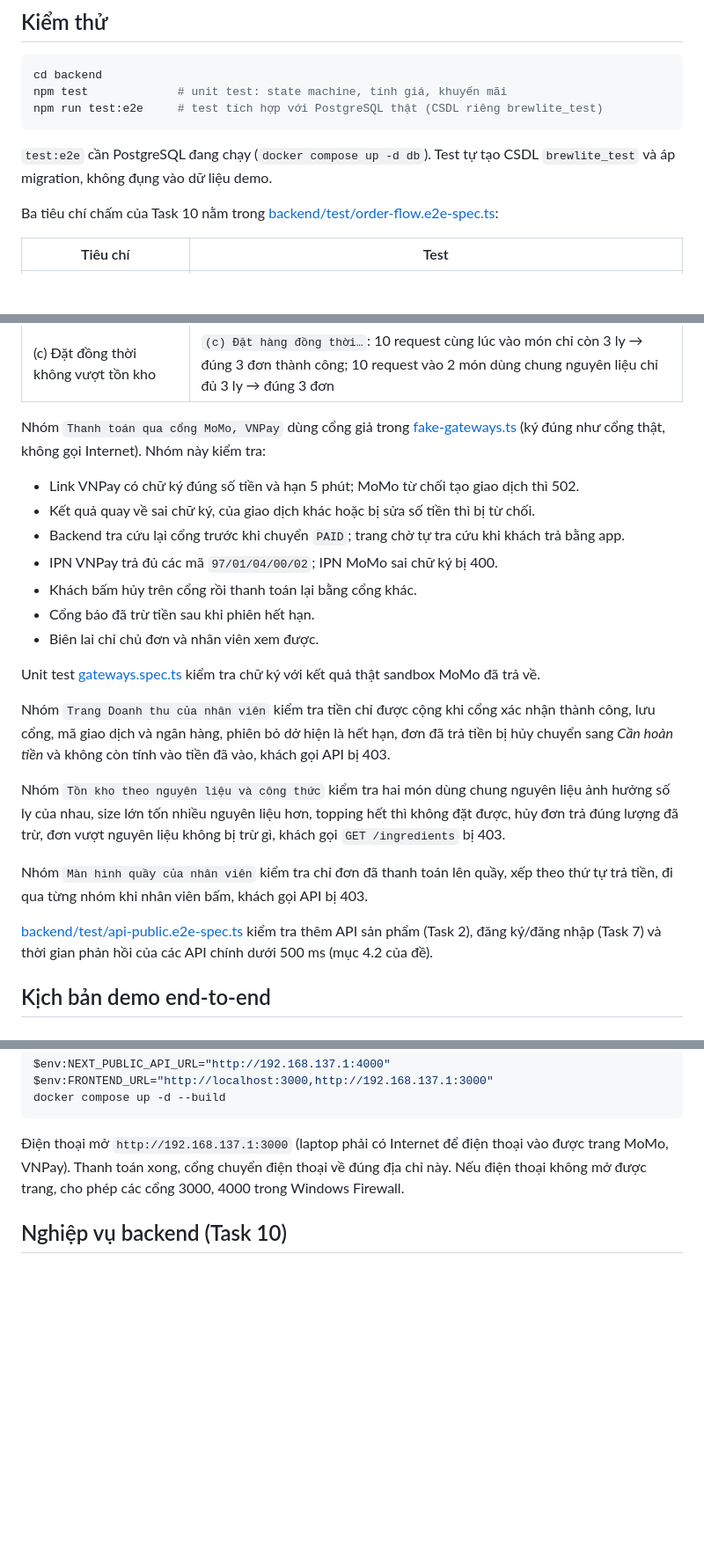
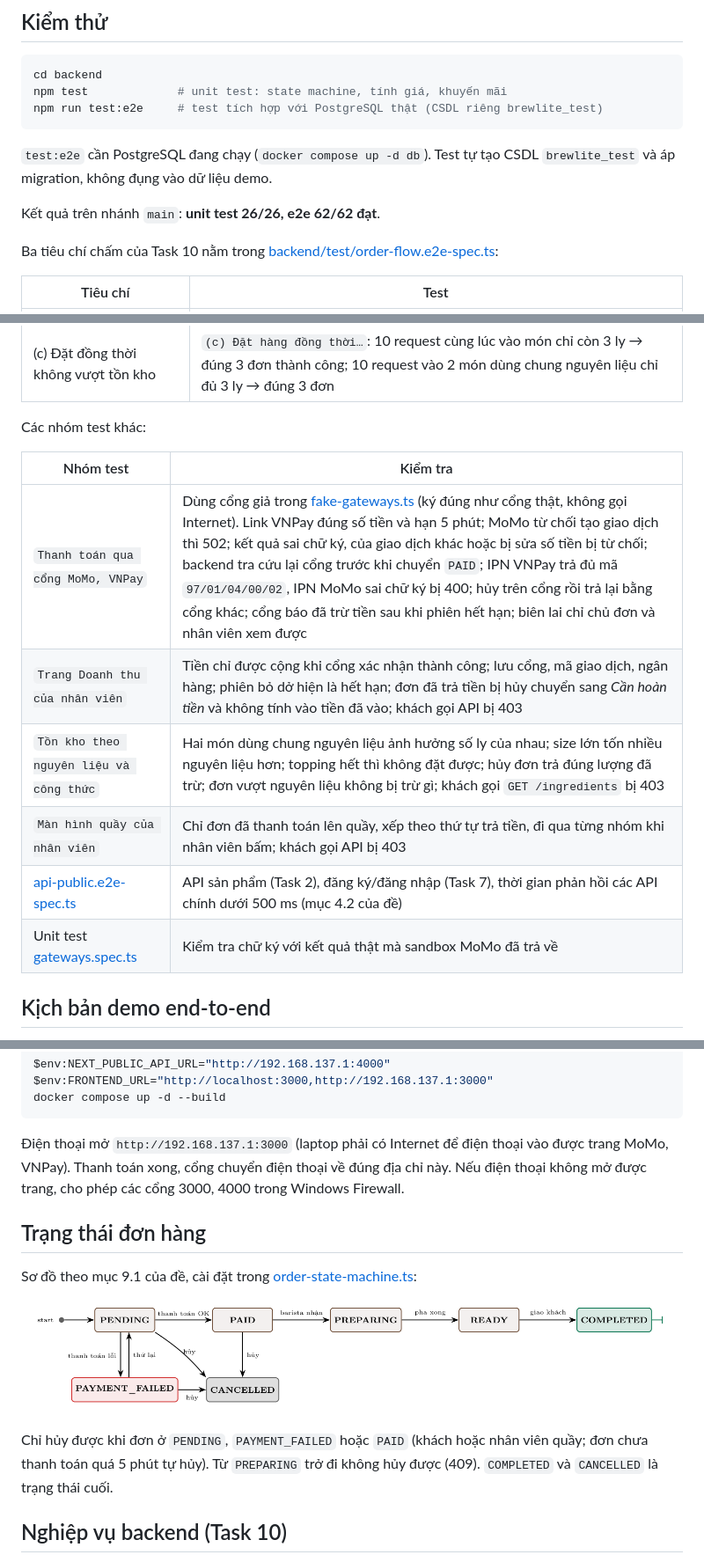
Before and after one commit to PhucLee23/brewlite-assignment1, a Markdown page: README.md, 3 parts joined by grey strips. Shown at 88% size. GitHub-like rendering; pictures changed too: docs/images/so-do-trang-thai-don.png (added); blank space fills up the shorter version.

Commit message:
docs(readme): thêm chức năng, sơ đồ trạng thái đơn, bảng API và lỗi thường gặp

```diff
--- a/README.md
+++ b/README.md
@@ -210,6 +244,8 @@ npm run test:e2e     # test tích hợp với PostgreSQL thật (CSDL riêng bre
 
 `test:e2e` cần PostgreSQL đang chạy (`docker compose up -d db`). Test tự tạo CSDL `brewlite_test` và áp migration, không đụng vào dữ liệu demo.
 
+Kết quả trên nhánh `main`: **unit test 26/26, e2e 62/62 đạt**.
+
 Ba tiêu chí chấm của Task 10 nằm trong [backend/test/order-flow.e2e-spec.ts](backend/test/order-flow.e2e-spec.ts):
 
 | Tiêu chí | Test |
@@ -218,24 +254,16 @@ Ba tiêu chí chấm của Task 10 nằm trong [backend/test/order-flow.e2e-spec
 | (b) 2 lần cùng Idempotency-Key chỉ tạo 1 đơn | `(b) Idempotency-Key…`: gửi tuần tự, gửi 5 request song song, mở phiên thanh toán lặp chỉ có 1 phiên (chỉ gọi MoMo tạo giao dịch 1 lần), cổng báo kết quả lặp (IPN song song, khách quay về cùng lúc) chỉ cộng điểm 1 lần |
 | (c) Đặt đồng thời không vượt tồn kho | `(c) Đặt hàng đồng thời…`: 10 request cùng lúc vào món chỉ còn 3 ly → đúng 3 đơn thành công; 10 request vào 2 món dùng chung nguyên liệu chỉ đủ 3 ly → đúng 3 đơn |
 
-Nhóm `Thanh toán qua cổng MoMo, VNPay` dùng cổng giả trong [fake-gateways.ts](backend/test/fake-gateways.ts) (ký đúng như cổng thật, không gọi Internet). Nhóm này kiểm tra:
-- Link VNPay có chữ ký đúng số tiền và hạn 5 phút; MoMo từ chối tạo giao dịch thì 502.
-- Kết quả quay về sai chữ ký, của giao dịch khác hoặc bị sửa số tiền thì bị từ chối.
-- Backend tra cứu lại cổng trước khi chuyển `PAID`; trang chờ tự tra cứu khi khách trả bằng app.
-- IPN VNPay trả đủ các mã `97/01/04/00/02`; IPN MoMo sai chữ ký bị 400.
-- Khách bấm hủy trên cổng rồi thanh toán lại bằng cổng khác.
-- Cổng báo đã trừ tiền sau khi phiên hết hạn.
-- Biên lai chỉ chủ đơn và nhân viên xem được.
+Các nhóm test khác:
 
-Unit test [gateways.spec.ts](backend/src/payments/gateways/gateways.spec.ts) kiểm tra chữ ký với kết quả thật sandbox MoMo đã trả về.
-
-Nhóm `Trang Doanh thu của nhân viên` kiểm tra tiền chỉ được cộng khi cổng xác nhận thành công, lưu cổng, mã giao dịch và ngân hàng, phiên bỏ dở hiện là hết hạn, đơn đã trả tiền bị hủy chuyển sang *Cần hoàn tiền* và không còn tính vào tiền đã vào, khách gọi API bị 403.
-
-Nhóm `Tồn kho theo nguyên liệu và công thức` kiểm tra hai món dùng chung nguyên liệu ảnh hưởng số ly của nhau, size lớn tốn nhiều nguyên liệu hơn, topping hết thì không đặt được, hủy đơn trả đúng lượng đã trừ, đơn vượt nguyên liệu không bị trừ gì, khách gọi `GET /ingredients` bị 403.
-
-Nhóm `Màn hình quầy của nhân viên` kiểm tra chỉ đơn đã thanh toán lên quầy, xếp theo thứ tự trả tiền, đi qua từng nhóm khi nhân viên bấm, khách gọi API bị 403.
-
-[backend/test/api-public.e2e-spec.ts](backend/test/api-public.e2e-spec.ts) kiểm tra thêm API sản phẩm (Task 2), đăng ký/đăng nhập (Task 7) và thời gian phản hồi của các API chính dưới 500 ms (mục 4.2 của đề).
+| Nhóm test | Kiểm tra |
+| --- | --- |
+| `Thanh toán qua cổng MoMo, VNPay` | Dùng cổng giả trong [fake-gateways.ts](backend/test/fake-gateways.ts) (ký đúng như cổng thật, không gọi Internet). Link VNPay đúng số tiền và hạn 5 phút; MoMo từ chối tạo giao dịch thì 502; kết quả sai chữ ký, của giao dịch khác hoặc bị sửa số tiền bị từ chối; backend tra cứu lại cổng trước khi chuyển `PAID`; IPN VNPay trả đủ mã `97/01/04/00/02`, IPN MoMo sai chữ ký bị 400; hủy trên cổng rồi trả lại bằng cổng khác; cổng báo đã trừ tiền sau khi phiên hết hạn; biên lai chỉ chủ đơn và nhân viên xem được |
+| `Trang Doanh thu của nhân viên` | Tiền chỉ được cộng khi cổng xác nhận thành công; lưu cổng, mã giao dịch, ngân hàng; phiên bỏ dở hiện là hết hạn; đơn đã trả tiền bị hủy chuyển sang *Cần hoàn tiền* và không tính vào tiền đã vào; khách gọi API bị 403 |
+| `Tồn kho theo nguyên liệu và công thức` | Hai món dùng chung nguyên liệu ảnh hưởng số ly của nhau; size lớn tốn nhiều nguyên liệu hơn; topping hết thì không đặt được; hủy đơn trả đúng lượng đã trừ; đơn vượt nguyên liệu không bị trừ gì; khách gọi `GET /ingredients` bị 403 |
+| `Màn hình quầy của nhân viên` | Chỉ đơn đã thanh toán lên quầy, xếp theo thứ tự trả tiền, đi qua từng nhóm khi nhân viên bấm; khách gọi API bị 403 |
+| [api-public.e2e-spec.ts](backend/test/api-public.e2e-spec.ts) | API sản phẩm (Task 2), đăng ký/đăng nhập (Task 7), thời gian phản hồi các API chính dưới 500 ms (mục 4.2 của đề) |
+| Unit test [gateways.spec.ts](backend/src/payments/gateways/gateways.spec.ts) | Kiểm tra chữ ký với kết quả thật mà sandbox MoMo đã trả về |
 
 ## Kịch bản demo end-to-end
 
@@ -266,6 +294,14 @@ docker compose up -d --build
 
 Điện thoại mở `http://192.168.137.1:3000` (laptop phải có Internet để điện thoại vào được trang MoMo, VNPay). Thanh toán xong, cổng chuyển điện thoại về đúng địa chỉ này. Nếu điện thoại không mở được trang, cho phép các cổng 3000, 4000 trong Windows Firewall.
 
+## Trạng thái đơn hàng
+
+Sơ đồ theo mục 9.1 của đề, cài đặt trong [order-state-machine.ts](backend/src/orders/order-state-machine.ts):
+
+![Sơ đồ trạng thái đơn hàng](docs/images/so-do-trang-thai-don.png)
+
+Chỉ hủy được khi đơn ở `PENDING`, `PAYMENT_FAILED` hoặc `PAID` (khách hoặc nhân viên quầy; đơn chưa thanh toán quá 5 phút tự hủy). Từ `PREPARING` trở đi không hủy được (409). `COMPLETED` và `CANCELLED` là trạng thái cuối.
+
 ## Nghiệp vụ backend (Task 10)
 
 - **State machine** – [order-state-machine.ts](backend/src/orders/order-state-machine.ts): `assertTransition` chặn mọi chuyển tiếp không có trong sơ đồ. Câu lệnh cập nhật có điều kiện `WHERE status = <trạng thái cũ>`, nên hai request không thể ghi đè trạng thái của nhau.
```
Also changed, not shown: other parts of README.md (+80 -10 lines).
